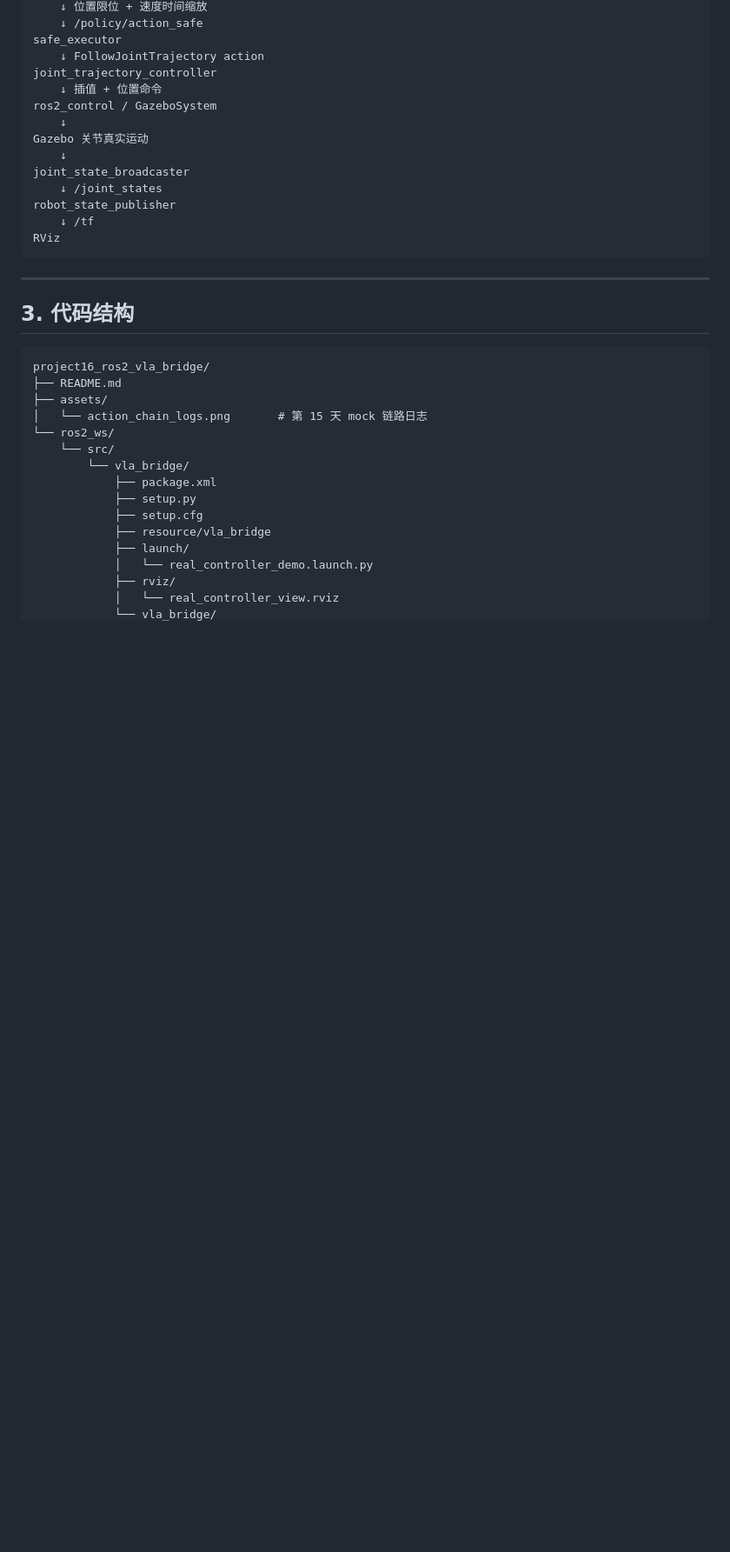
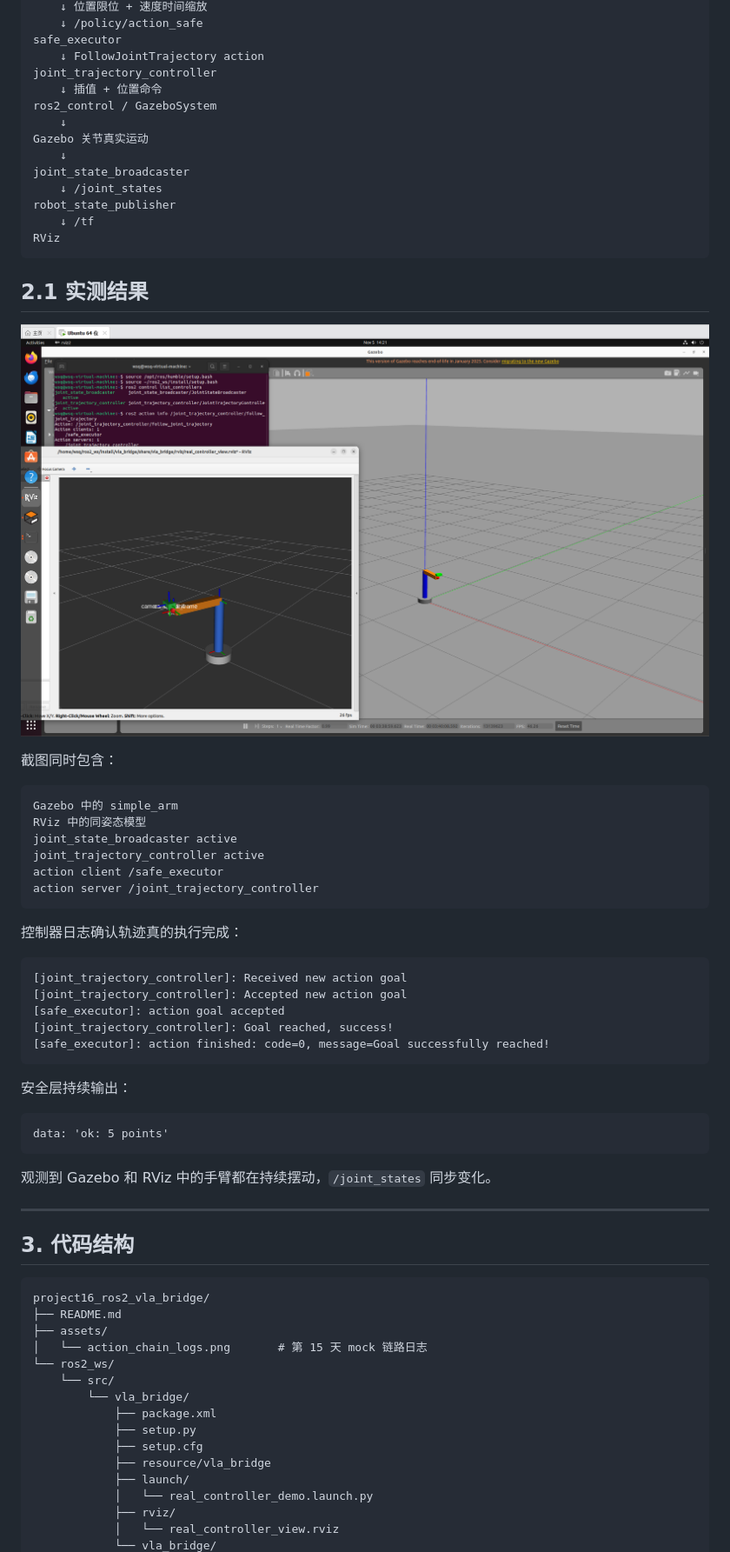
Before and after one commit to matoudeshutiao/embodied-ai-learning, a Markdown page: project16_ros2_vla_bridge/README.md, the part around one of its changes. Shown at 87% size. Drawn GitHub-style; pictures changed too: project16_ros2_vla_bridge/assets/real_controller.png (added); blank space fills up the shorter version.

````diff
--- a/project16_ros2_vla_bridge/README.md
+++ b/project16_ros2_vla_bridge/README.md
@@ -84,6 +84,39 @@ robot_state_publisher
     ↓ /tf
 RViz
 ```
+
+## 2.1 实测结果
+
+![Gazebo 与 RViz 中的真控制器执行](assets/real_controller.png)
+
+截图同时包含：
+
+```text
+Gazebo 中的 simple_arm
+RViz 中的同姿态模型
+joint_state_broadcaster active
+joint_trajectory_controller active
+action client /safe_executor
+action server /joint_trajectory_controller
+```
+
+控制器日志确认轨迹真的执行完成：
+
+```text
+[joint_trajectory_controller]: Received new action goal
+[joint_trajectory_controller]: Accepted new action goal
+[safe_executor]: action goal accepted
+[joint_trajectory_controller]: Goal reached, success!
+[safe_executor]: action finished: code=0, message=Goal successfully reached!
+```
+
+安全层持续输出：
+
+```text
+data: 'ok: 5 points'
+```
+
+观测到 Gazebo 和 RViz 中的手臂都在持续摆动，`/joint_states` 同步变化。
 
 ---
 
````
Also changed, not shown: other parts of project16_ros2_vla_bridge/README.md (+1 -1 lines), README.md (+47 -1 lines).
